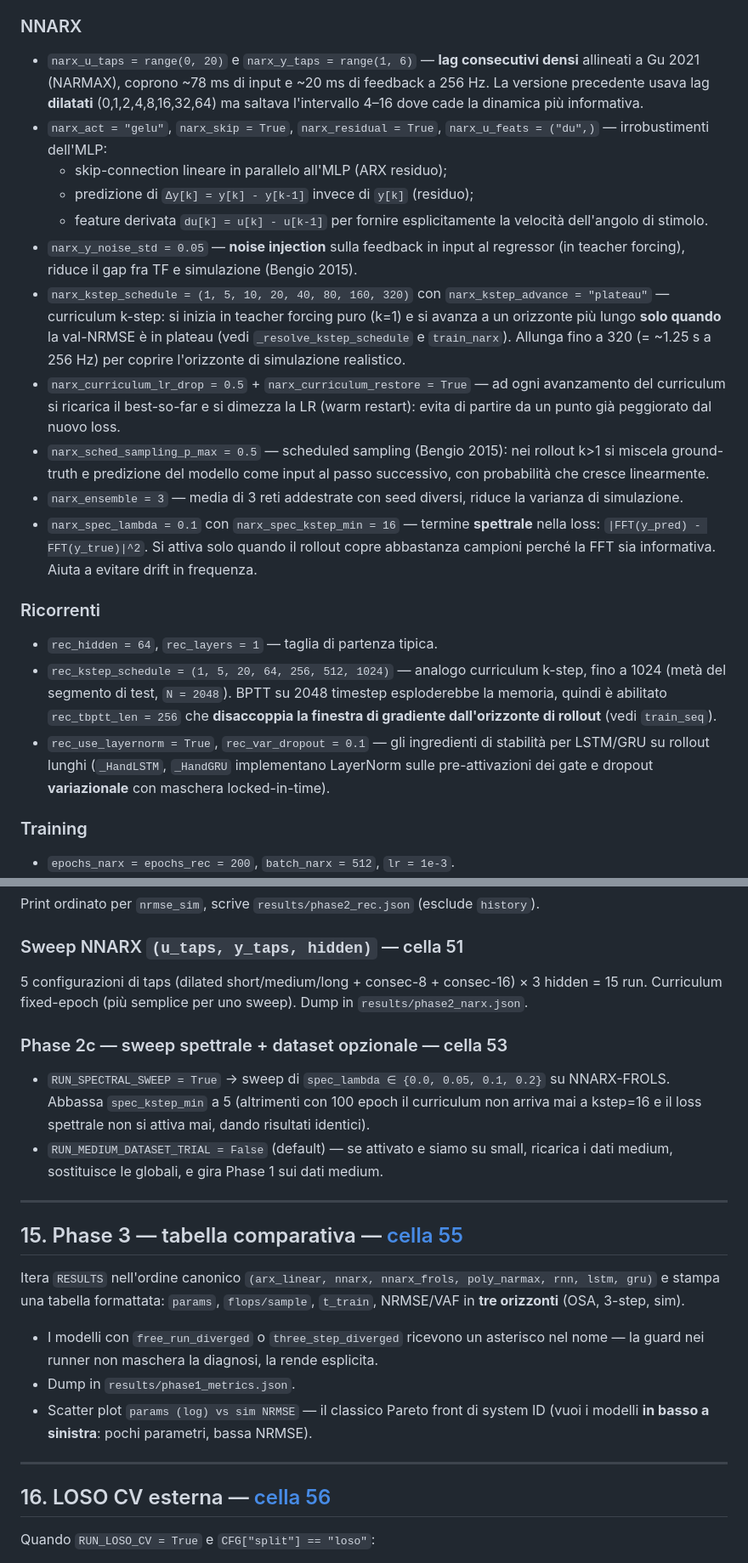
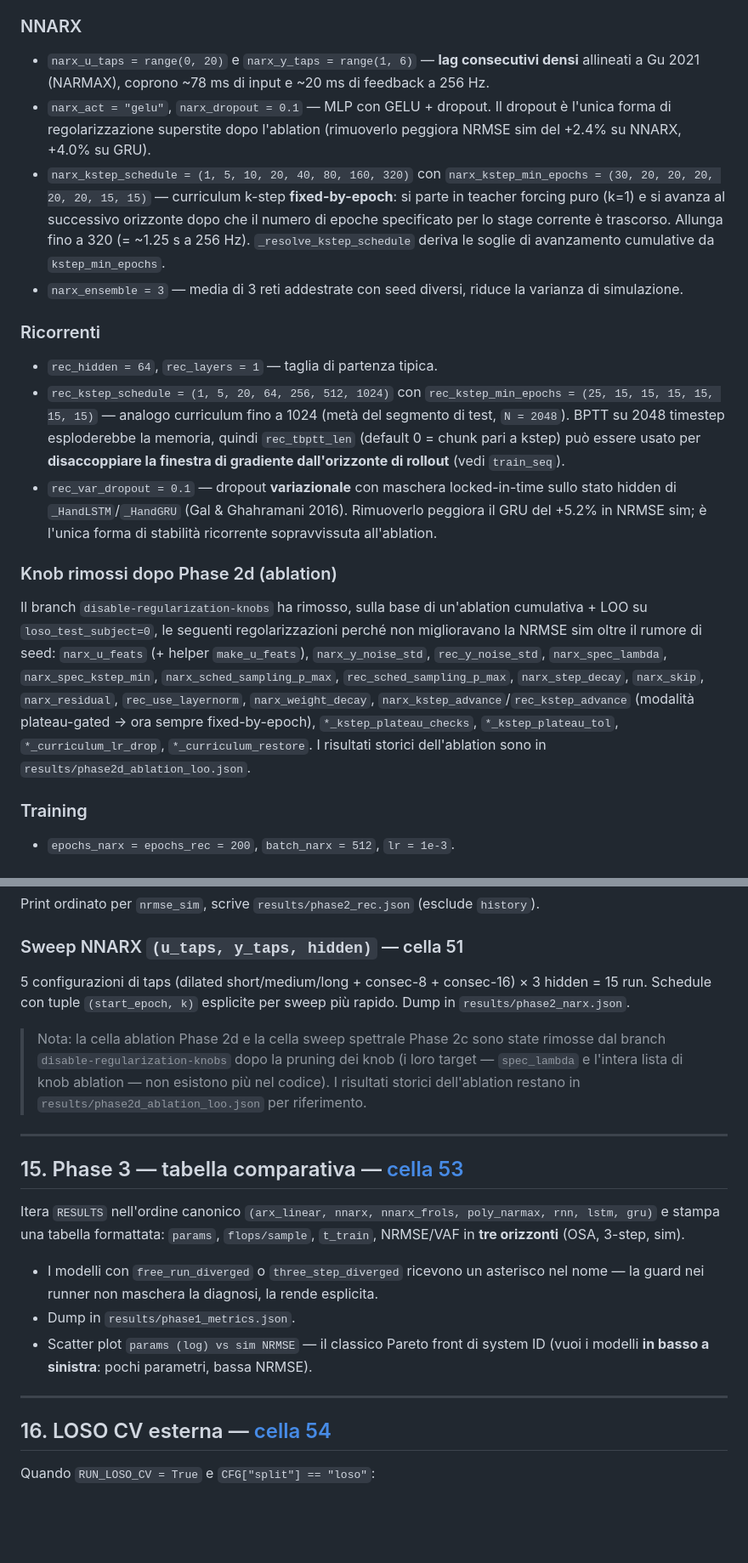
Before and after one commit to FabioBrugia/Project_ML_CV, a Markdown page: documentazione_codice.md, 2 parts joined by grey strips. Shown at 85% size. Rendered like a GitHub page; blank space fills up the shorter version.

```diff
--- a/documentazione_codice.md
+++ b/documentazione_codice.md
@@ -57,22 +57,19 @@ Il dizionario `CFG` raccoglie **tutti gli iper-parametri** delle tre fasi. Punti
 * `split: "loso"` — leave-one-subject-out, il setup raccomandato dalla letteratura (Vlaar et al.) per evitare leakage tra realizzazioni dello stesso soggetto.
 
 ### NNARX
-* `narx_u_taps = range(0, 20)` e `narx_y_taps = range(1, 6)` — **lag consecutivi densi** allineati a Gu 2021 (NARMAX), coprono ~78 ms di input e ~20 ms di feedback a 256 Hz. La versione precedente usava lag **dilatati** (0,1,2,4,8,16,32,64) ma saltava l'intervallo 4–16 dove cade la dinamica più informativa.
-* `narx_act = "gelu"`, `narx_skip = True`, `narx_residual = True`, `narx_u_feats = ("du",)` — irrobustimenti dell'MLP:
-  * skip-connection lineare in parallelo all'MLP (ARX residuo);
-  * predizione di `Δy[k] = y[k] - y[k-1]` invece di `y[k]` (residuo);
-  * feature derivata `du[k] = u[k] - u[k-1]` per fornire esplicitamente la velocità dell'angolo di stimolo.
-* `narx_y_noise_std = 0.05` — **noise injection** sulla feedback in input al regressor (in teacher forcing), riduce il gap fra TF e simulazione (Bengio 2015).
-* `narx_kstep_schedule = (1, 5, 10, 20, 40, 80, 160, 320)` con `narx_kstep_advance = "plateau"` — curriculum k-step: si inizia in teacher forcing puro (k=1) e si avanza a un orizzonte più lungo **solo quando** la val-NRMSE è in plateau (vedi `_resolve_kstep_schedule` e `train_narx`). Allunga fino a 320 (= ~1.25 s a 256 Hz) per coprire l'orizzonte di simulazione realistico.
-* `narx_curriculum_lr_drop = 0.5` + `narx_curriculum_restore = True` — ad ogni avanzamento del curriculum si ricarica il best-so-far e si dimezza la LR (warm restart): evita di partire da un punto già peggiorato dal nuovo loss.
-* `narx_sched_sampling_p_max = 0.5` — scheduled sampling (Bengio 2015): nei rollout k>1 si miscela ground-truth e predizione del modello come input al passo successivo, con probabilità che cresce linearmente.
+* `narx_u_taps = range(0, 20)` e `narx_y_taps = range(1, 6)` — **lag consecutivi densi** allineati a Gu 2021 (NARMAX), coprono ~78 ms di input e ~20 ms di feedback a 256 Hz.
+* `narx_act = "gelu"`, `narx_dropout = 0.1` — MLP con GELU + dropout. Il dropout è l'unica forma di regolarizzazione superstite dopo l'ablation (rimuoverlo peggiora NRMSE sim del +2.4% su NNARX, +4.0% su GRU).
+* `narx_kstep_schedule = (1, 5, 10, 20, 40, 80, 160, 320)` con `narx_kstep_min_epochs = (30, 20, 20, 20, 20, 20, 15, 15)` — curriculum k-step **fixed-by-epoch**: si parte in teacher forcing puro (k=1) e si avanza al successivo orizzonte dopo che il numero di epoche specificato per lo stage corrente è trascorso. Allunga fino a 320 (= ~1.25 s a 256 Hz). `_resolve_kstep_schedule` deriva le soglie di avanzamento cumulative da `kstep_min_epochs`.
 * `narx_ensemble = 3` — media di 3 reti addestrate con seed diversi, riduce la varianza di simulazione.
-* `narx_spec_lambda = 0.1` con `narx_spec_kstep_min = 16` — termine **spettrale** nella loss: `|FFT(y_pred) - FFT(y_true)|^2`. Si attiva solo quando il rollout copre abbastanza campioni perché la FFT sia informativa. Aiuta a evitare drift in frequenza.
 
 ### Ricorrenti
 * `rec_hidden = 64`, `rec_layers = 1` — taglia di partenza tipica.
-* `rec_kstep_schedule = (1, 5, 20, 64, 256, 512, 1024)` — analogo curriculum k-step, fino a 1024 (metà del segmento di test, `N = 2048`). BPTT su 2048 timestep esploderebbe la memoria, quindi è abilitato `rec_tbptt_len = 256` che **disaccoppia la finestra di gradiente dall'orizzonte di rollout** (vedi `train_seq`).
-* `rec_use_layernorm = True`, `rec_var_dropout = 0.1` — gli ingredienti di stabilità per LSTM/GRU su rollout lunghi (`_HandLSTM`, `_HandGRU` implementano LayerNorm sulle pre-attivazioni dei gate e dropout **variazionale** con maschera locked-in-time).
+* `rec_kstep_schedule = (1, 5, 20, 64, 256, 512, 1024)` con `rec_kstep_min_epochs = (25, 15, 15, 15, 15, 15, 15)` — analogo curriculum fino a 1024 (metà del segmento di test, `N = 2048`). BPTT su 2048 timestep esploderebbe la memoria, quindi `rec_tbptt_len` (default 0 = chunk pari a kstep) può essere usato per **disaccoppiare la finestra di gradiente dall'orizzonte di rollout** (vedi `train_seq`).
+* `rec_var_dropout = 0.1` — dropout **variazionale** con maschera locked-in-time sullo stato hidden di `_HandLSTM`/`_HandGRU` (Gal & Ghahramani 2016). Rimuoverlo peggiora il GRU del +5.2% in NRMSE sim; è l'unica forma di stabilità ricorrente sopravvissuta all'ablation.
+
+### Knob rimossi dopo Phase 2d (ablation)
+Il branch `disable-regularization-knobs` ha rimosso, sulla base di un'ablation cumulativa + LOO su `loso_test_subject=0`, le seguenti regolarizzazioni perché non miglioravano la NRMSE sim oltre il rumore di seed:
+`narx_u_feats` (+ helper `make_u_feats`), `narx_y_noise_std`, `rec_y_noise_std`, `narx_spec_lambda`, `narx_spec_kstep_min`, `narx_sched_sampling_p_max`, `rec_sched_sampling_p_max`, `narx_step_decay`, `narx_skip`, `narx_residual`, `rec_use_layernorm`, `narx_weight_decay`, `narx_kstep_advance`/`rec_kstep_advance` (modalità plateau-gated → ora sempre fixed-by-epoch), `*_kstep_plateau_checks`, `*_kstep_plateau_tol`, `*_curriculum_lr_drop`, `*_curriculum_restore`. I risultati storici dell'ablation sono in `results/phase2d_ablation_loo.json`.
 
 ### Training
 * `epochs_narx = epochs_rec = 200`, `batch_narx = 512`, `lr = 1e-3`.
@@ -482,15 +453,13 @@ Per ogni `(hidden, layers)` in `{32, 64, 128} × {1, 2}`:
 Print ordinato per `nrmse_sim`, scrive `results/phase2_rec.json` (esclude `history`).
 
 ### Sweep NNARX `(u_taps, y_taps, hidden)` — cella 51
-5 configurazioni di taps (dilated short/medium/long + consec-8 + consec-16) × 3 hidden = 15 run. Curriculum fixed-epoch (più semplice per uno sweep). Dump in `results/phase2_narx.json`.
+5 configurazioni di taps (dilated short/medium/long + consec-8 + consec-16) × 3 hidden = 15 run. Schedule con tuple `(start_epoch, k)` esplicite per sweep più rapido. Dump in `results/phase2_narx.json`.
 
-### Phase 2c — sweep spettrale + dataset opzionale — cella 53
-* `RUN_SPECTRAL_SWEEP = True` → sweep di `spec_lambda ∈ {0.0, 0.05, 0.1, 0.2}` su NNARX-FROLS. Abbassa `spec_kstep_min` a 5 (altrimenti con 100 epoch il curriculum non arriva mai a kstep=16 e il loss spettrale non si attiva mai, dando risultati identici).
-* `RUN_MEDIUM_DATASET_TRIAL = False` (default) — se attivato e siamo su small, ricarica i dati medium, sostituisce le globali, e gira Phase 1 sui dati medium.
+> Nota: la cella ablation Phase 2d e la cella sweep spettrale Phase 2c sono state rimosse dal branch `disable-regularization-knobs` dopo la pruning dei knob (i loro target — `spec_lambda` e l'intera lista di knob ablation — non esistono più nel codice). I risultati storici dell'ablation restano in `results/phase2d_ablation_loo.json` per riferimento.
 
 ---
 
-## 15. Phase 3 — tabella comparativa — [cella 55](project-si-mlicv.ipynb)
+## 15. Phase 3 — tabella comparativa — [cella 53](project-si-mlicv.ipynb)
 
 Itera `RESULTS` nell'ordine canonico `(arx_linear, nnarx, nnarx_frols, poly_narmax, rnn, lstm, gru)` e stampa una tabella formattata: `params`, `flops/sample`, `t_train`, NRMSE/VAF in **tre orizzonti** (OSA, 3-step, sim).
 
@@ -500,7 +469,7 @@ Itera `RESULTS` nell'ordine canonico `(arx_linear, nnarx, nnarx_frols, poly_narm
 
 ---
 
-## 16. LOSO CV esterna — [cella 56](project-si-mlicv.ipynb)
+## 16. LOSO CV esterna — [cella 54](project-si-mlicv.ipynb)
 
 Quando `RUN_LOSO_CV = True` e `CFG["split"] == "loso"`:
 
```
Also changed, not shown: other parts of documentazione_codice.md (+56 -81 lines).
